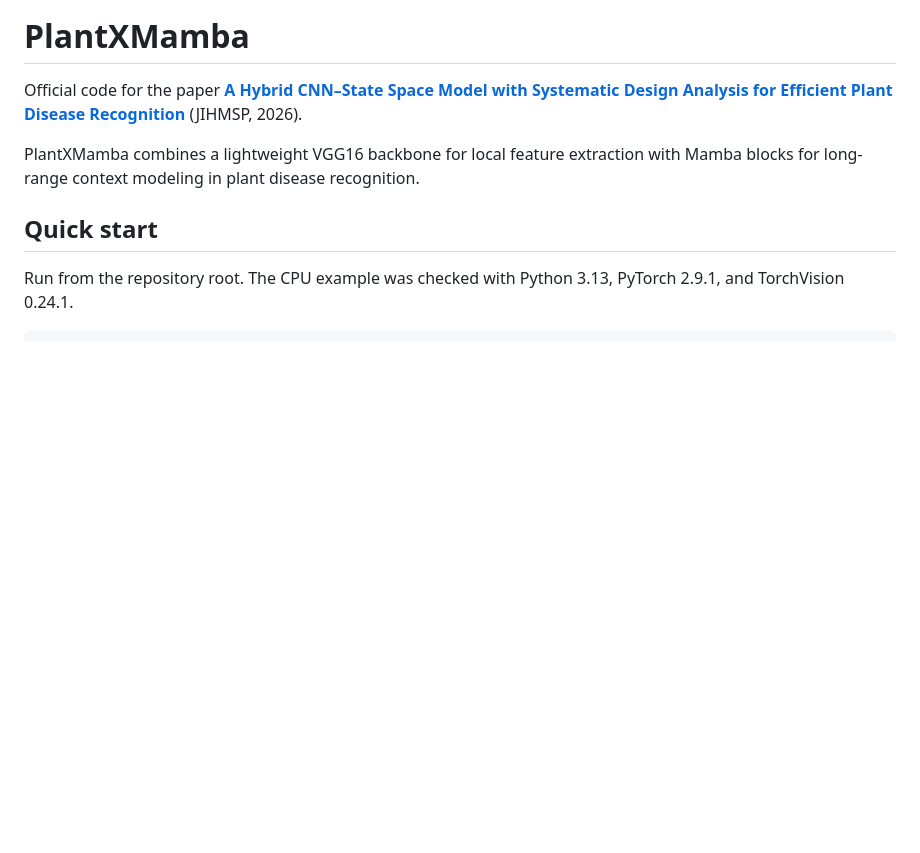
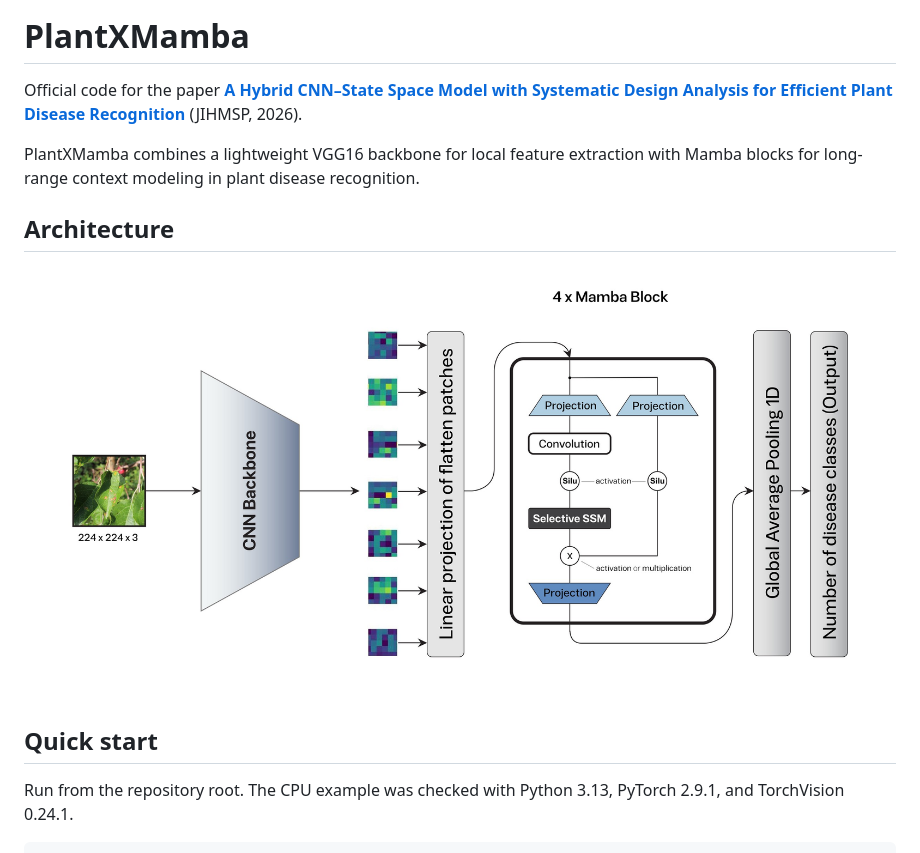
Before and after one commit to hiyhihi/PlantXMamba-A-Hybrid-CNN-state-space-model-for-efficient-plant-disease-recognition, a Markdown page: README.md, the part around the change. Rendered like a GitHub page; pictures changed too: assets/architecture.jpg (added); blank space fills up the shorter version.

```diff
--- a/README.md
+++ b/README.md
@@ -3,6 +3,10 @@
 Official code for the paper **[A Hybrid CNN–State Space Model with Systematic Design Analysis for Efficient Plant Disease Recognition](https://bit.kuas.edu.tw/~jihmsp/2026/vol17/N3/JIHMSP_2026_vol17_n3_009.pdf)** (JIHMSP, 2026).
 
 PlantXMamba combines a lightweight VGG16 backbone for local feature extraction with Mamba blocks for long-range context modeling in plant disease recognition.
+
+## Architecture
+
+![PlantXMamba architecture from RGB leaf image through VGG16, patch embedding, Mamba, and classification](assets/architecture.jpg)
 
 ## Quick start
 
```
